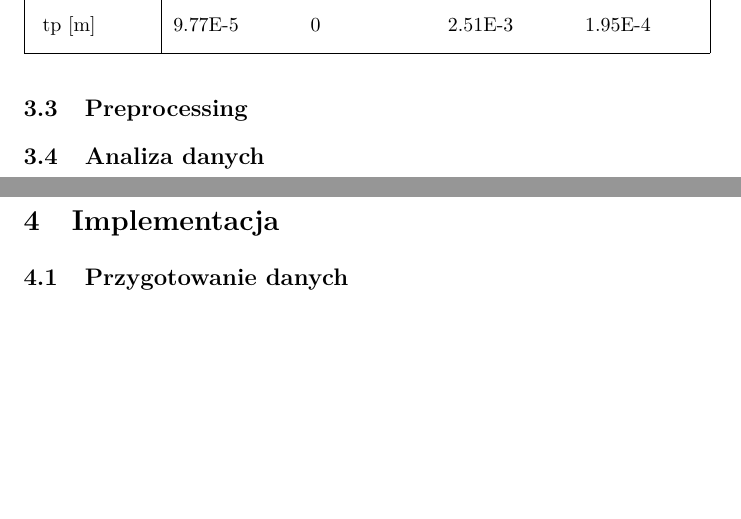
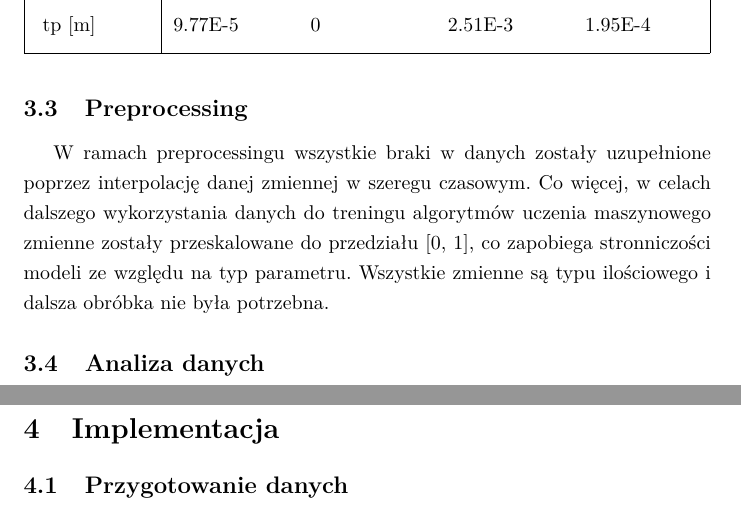
Before and after one commit to ciszyn/praca-magisterska, a LaTeX thesis (0_praca.tex, which reads 4_zbior_danych.tex): two parts of pages 29 and 30 of 42, joined at a grey line, cut so that both start at the same text, the shorter picture padded with empty space. Compiled offline with pdfLaTeX.

Commit message:
preprocessing 1

```diff
--- a/4_zbior_danych.tex
+++ b/4_zbior_danych.tex
@@ -206,6 +206,13 @@ nr \ref{statystyki-danych}.
 % the quality and reliability of your results.
 \subsection{Preprocessing}
 
+W ramach preprocessingu wszystkie braki w danych zostały uzupełnione poprzez
+interpolację danej zmiennej w szeregu czasowym. Co więcej, w celach dalszego
+wykorzystania danych do treningu algorytmów uczenia maszynowego zmienne zostały
+przeskalowane do przedziału [0, 1], co zapobiega stronniczości modeli ze względu
+na typ parametru. Wszystkie zmienne są typu ilościowego i dalsza obróbka nie była
+potrzebna.
+
 % Data analysis: Explain the methods you used to analyze the data,
 % including any statistical techniques, machine learning algorithms,
 % or other models. Discuss the performance of these models and any
```
